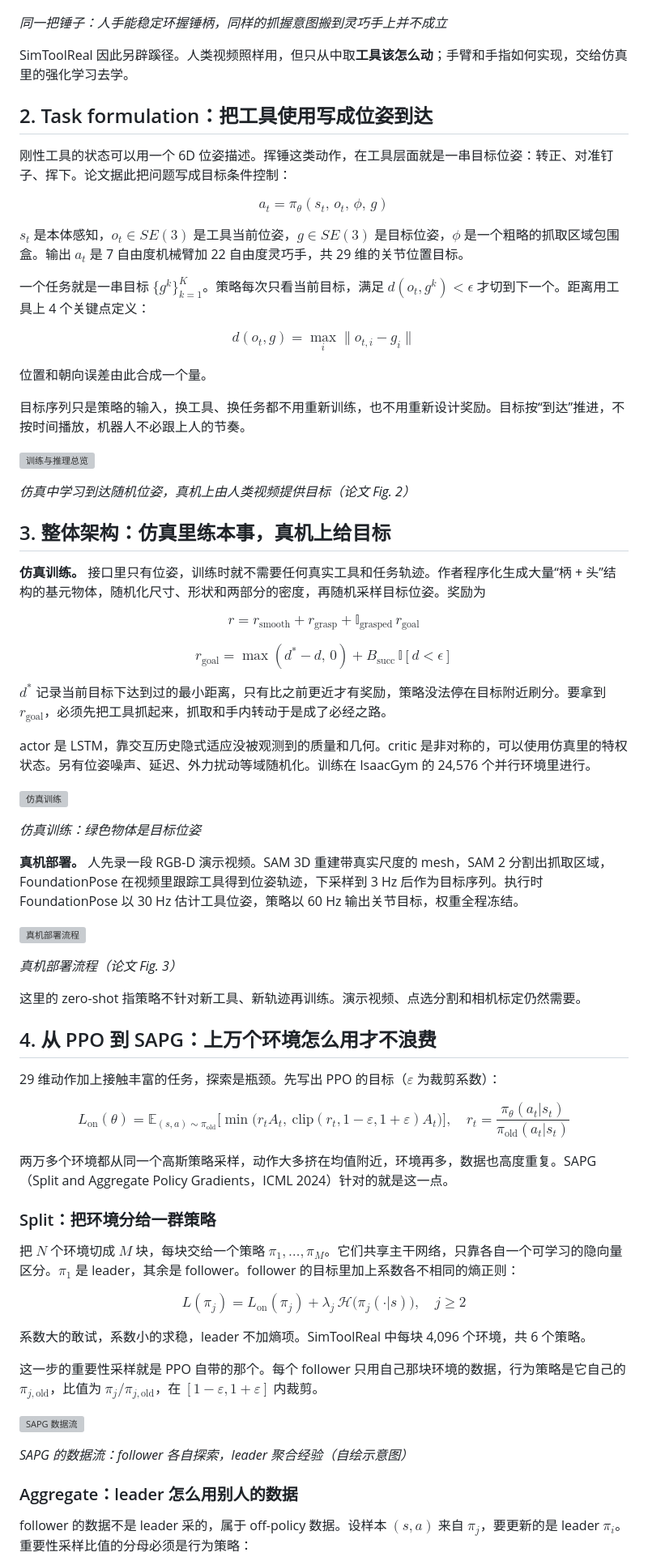
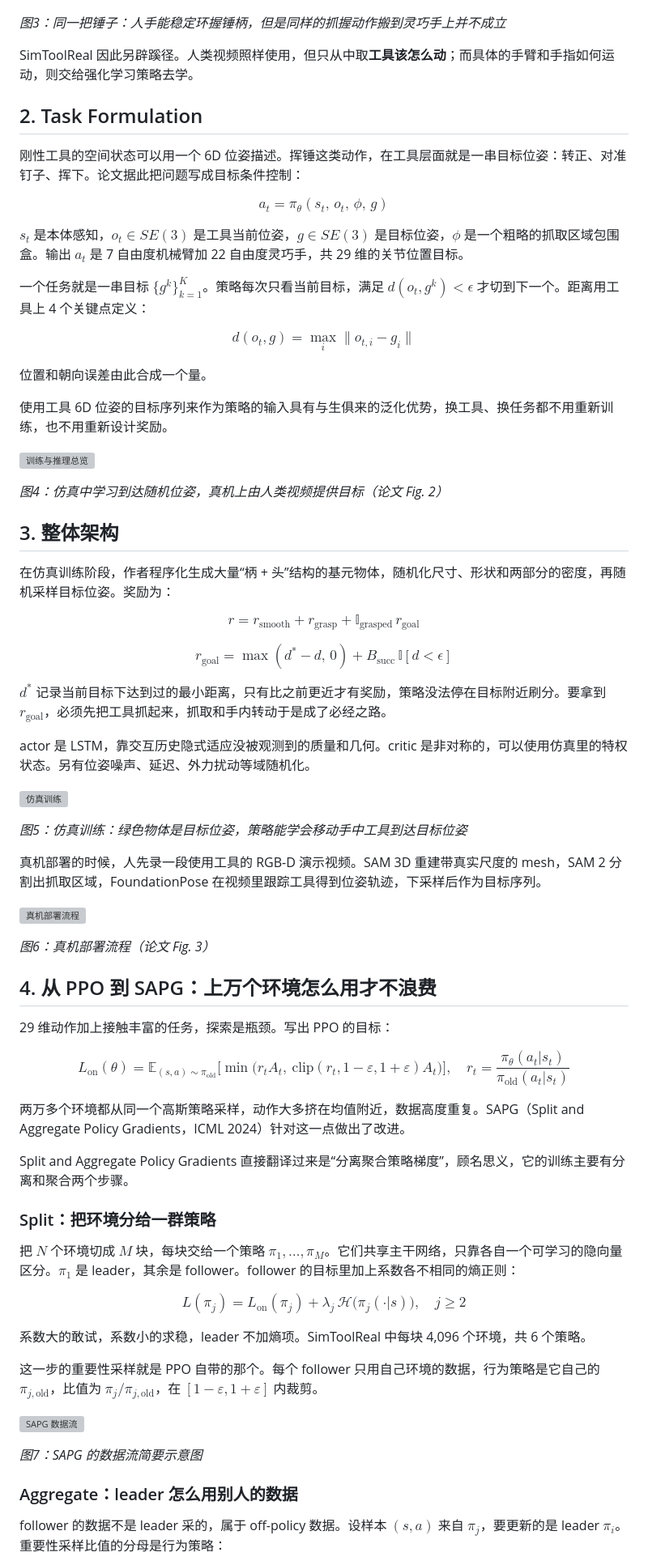
Before and after one commit to liuskywalkerjskd/simtoolreal-talk, a Markdown page: article/simtoolreal_wechat.md, the part around the change printed below. Shown: that part at 81% size. GitHub-like rendering; grey boxes are pictures that could not be loaded.

```diff
--- a/article/simtoolreal_wechat.md
+++ b/article/simtoolreal_wechat.md
@@ -20,77 +22,89 @@
 
 ![人手与灵巧手抓握同一把锤子](img/hammer_grasp_pair.jpg)
 
-*同一把锤子：人手能稳定环握锤柄，同样的抓握意图搬到灵巧手上并不成立*
+*图3：同一把锤子：人手能稳定环握锤柄，但是同样的抓握动作搬到灵巧手上并不成立*
 
-SimToolReal 因此另辟蹊径。人类视频照样用，但只从中取**工具该怎么动**；手臂和手指如何实现，交给仿真里的强化学习去学。
+SimToolReal 因此另辟蹊径。人类视频照样使用，但只从中取**工具该怎么动**；而具体的手臂和手指如何运动，则交给强化学习策略去学。
 
-## 2. Task formulation：把工具使用写成位姿到达
+## 2. Task Formulation
 
-刚性工具的状态可以用一个 6D 位姿描述。挥锤这类动作，在工具层面就是一串目标位姿：转正、对准钉子、挥下。论文据此把问题写成目标条件控制：
+刚性工具的空间状态可以用一个 6D 位姿描述。挥锤这类动作，在工具层面就是一串目标位姿：转正、对准钉子、挥下。论文据此把问题写成目标条件控制：
 
-$$a_t=\pi_\theta(s_t,\,o_t,\,\phi,\,g)$$
+$$
+a_t=\pi_\theta(s_t,\,o_t,\,\phi,\,g)
+$$
 
 $s_t$ 是本体感知，$o_t\in SE(3)$ 是工具当前位姿，$g\in SE(3)$ 是目标位姿，$\phi$ 是一个粗略的抓取区域包围盒。输出 $a_t$ 是 7 自由度机械臂加 22 自由度灵巧手，共 29 维的关节位置目标。
 
 一个任务就是一串目标 $\{g^k\}_{k=1}^{K}$。策略每次只看当前目标，满足 $d(o_t,g^k)<\epsilon$ 才切到下一个。距离用工具上 4 个关键点定义：
 
-$$d(o_t,g)=\max_i\lVert o_{t,i}-g_i\rVert$$
+$$
+d(o_t,g)=\max_i\lVert o_{t,i}-g_i\rVert
+$$
 
 位置和朝向误差由此合成一个量。
 
-目标序列只是策略的输入，换工具、换任务都不用重新训练，也不用重新设计奖励。目标按“到达”推进，不按时间播放，机器人不必跟上人的节奏。
+使用工具 6D 位姿的目标序列来作为策略的输入具有与生俱来的泛化优势，换工具、换任务都不用重新训练，也不用重新设计奖励。
 
 ![训练与推理总览](img/fig02.png)
 
-*仿真中学习到达随机位姿，真机上由人类视频提供目标（论文 Fig. 2）*
+*图4：仿真中学习到达随机位姿，真机上由人类视频提供目标（论文 Fig. 2）*
 
-## 3. 整体架构：仿真里练本事，真机上给目标
+## 3. 整体架构
 
-**仿真训练。** 接口里只有位姿，训练时就不需要任何真实工具和任务轨迹。作者程序化生成大量“柄 + 头”结构的基元物体，随机化尺寸、形状和两部分的密度，再随机采样目标位姿。奖励为
+在仿真训练阶段，作者程序化生成大量“柄 + 头”结构的基元物体，随机化尺寸、形状和两部分的密度，再随机采样目标位姿。奖励为：
 
-$$r=r_{\text{smooth}}+r_{\text{grasp}}+\mathbb{I}_{\text{grasped}}\,r_{\text{goal}}$$
+$$
+r=r_{\text{smooth}}+r_{\text{grasp}}+\mathbb{I}_{\text{grasped}}\,r_{\text{goal}}
+$$
 
-$$r_{\text{goal}}=\max(d^*-d,\,0)+B_{\text{succ}}\,\mathbb{I}[d<\epsilon]$$
+$$
+r_{\text{goal}}=\max(d^*-d,\,0)+B_{\text{succ}}\,\mathbb{I}[d<\epsilon]
+$$
 
 $d^*$ 记录当前目标下达到过的最小距离，只有比之前更近才有奖励，策略没法停在目标附近刷分。要拿到 $r_{\text{goal}}$，必须先把工具抓起来，抓取和手内转动于是成了必经之路。
 
-actor 是 LSTM，靠交互历史隐式适应没被观测到的质量和几何。critic 是非对称的，可以使用仿真里的特权状态。另有位姿噪声、延迟、外力扰动等域随机化。训练在 IsaacGym 的 24,576 个并行环境里进行。
+actor 是 LSTM，靠交互历史隐式适应没被观测到的质量和几何。critic 是非对称的，可以使用仿真里的特权状态。另有位姿噪声、延迟、外力扰动等域随机化。
 
 ![仿真训练](img/training.gif)
 
-*仿真训练：绿色物体是目标位姿*
+*图5：仿真训练：绿色物体是目标位姿，策略能学会移动手中工具到达目标位姿*
 
-**真机部署。** 人先录一段 RGB-D 演示视频。SAM 3D 重建带真实尺度的 mesh，SAM 2 分割出抓取区域，FoundationPose 在视频里跟踪工具得到位姿轨迹，下采样到 3 Hz 后作为目标序列。执行时 FoundationPose 以 30 Hz 估计工具位姿，策略以 60 Hz 输出关节目标，权重全程冻结。
+真机部署的时候，人先录一段使用工具的 RGB-D 演示视频。SAM 3D 重建带真实尺度的 mesh，SAM 2 分割出抓取区域，FoundationPose 在视频里跟踪工具得到位姿轨迹，下采样后作为目标序列。
 
 ![真机部署流程](img/fig03.png)
 
-*真机部署流程（论文 Fig. 3）*
-
-这里的 zero-shot 指策略不针对新工具、新轨迹再训练。演示视频、点选分割和相机标定仍然需要。
+*图6：真机部署流程（论文 Fig. 3）*
 
 ## 4. 从 PPO 到 SAPG：上万个环境怎么用才不浪费
 
-29 维动作加上接触丰富的任务，探索是瓶颈。先写出 PPO 的目标（$\varepsilon$ 为裁剪系数）：
+29 维动作加上接触丰富的任务，探索是瓶颈。写出 PPO 的目标：
 
-$$L_{\text{on}}(\theta)=\mathbb{E}_{(s,a)\sim\pi_{\text{old}}}\Big[\min\big(r_tA_t,\ \text{clip}(r_t,1-\varepsilon,1+\varepsilon)A_t\big)\Big],\quad r_t=\frac{\pi_\theta(a_t|s_t)}{\pi_{\text{old}}(a_t|s_t)}$$
+$$
+L_{\text{on}}(\theta)=\mathbb{E}_{(s,a)\sim\pi_{\text{old}}}\Big[\min\big(r_tA_t,\ \text{clip}(r_t,1-\varepsilon,1+\varepsilon)A_t\big)\Big],\quad r_t=\frac{\pi_\theta(a_t|s_t)}{\pi_{\text{old}}(a_t|s_t)}
+$$
 
-两万多个环境都从同一个高斯策略采样，动作大多挤在均值附近，环境再多，数据也高度重复。SAPG（Split and Aggregate Policy Gradients，ICML 2024）针对的就是这一点。
+两万多个环境都从同一个高斯策略采样，动作大多挤在均值附近，数据高度重复。SAPG（Split and Aggregate Policy Gradients，ICML 2024）针对这一点做出了改进。
+
+Split and Aggregate Policy Gradients 直接翻译过来是“分离聚合策略梯度”，顾名思义，它的训练主要有分离和聚合两个步骤。
 
 ### Split：把环境分给一群策略
 
 把 $N$ 个环境切成 $M$ 块，每块交给一个策略 $\pi_1,\dots,\pi_M$。它们共享主干网络，只靠各自一个可学习的隐向量区分。$\pi_1$ 是 leader，其余是 follower。follower 的目标里加上系数各不相同的熵正则：
 
-$$L(\pi_j)=L_{\text{on}}(\pi_j)+\lambda_j\,\mathcal{H}\big(\pi_j(\cdot|s)\big),\quad j\ge 2$$
+$$
+L(\pi_j)=L_{\text{on}}(\pi_j)+\lambda_j\,\mathcal{H}\big(\pi_j(\cdot|s)\big),\quad j\ge 2
+$$
 
 系数大的敢试，系数小的求稳，leader 不加熵项。SimToolReal 中每块 4,096 个环境，共 6 个策略。
 
-这一步的重要性采样就是 PPO 自带的那个。每个 follower 只用自己那块环境的数据，行为策略是它自己的 $\pi_{j,\text{old}}$，比值为 $\pi_j/\pi_{j,\text{old}}$，在 $[1-\varepsilon,1+\varepsilon]$ 内裁剪。
+这一步的重要性采样就是 PPO 自带的那个。每个 follower 只用自己环境的数据，行为策略是它自己的 $\pi_{j,\text{old}}$，比值为 $\pi_j/\pi_{j,\text{old}}$，在 $[1-\varepsilon,1+\varepsilon]$ 内裁剪。
 
 ![SAPG 数据流](img/sapg.png)
 
-*SAPG 的数据流：follower 各自探索，leader 聚合经验（自绘示意图）*
+*图7：SAPG 的数据流简要示意图*
 
 ### Aggregate：leader 怎么用别人的数据
 
-follower 的数据不是 leader 采的，属于 off-policy 数据。设样本 $(s,a)$ 来自 $\pi_j$，要更新的是 leader $\pi_i$。重要性采样比值的分母必须是行为策略：
+follower 的数据不是 leader 采的，属于 off-policy 数据。设样本 $(s,a)$ 来自 $\pi_j$，要更新的是 leader $\pi_i$。重要性采样比值的分母是行为策略：
 
```
Also changed, not shown: other parts of article/simtoolreal_wechat.md (+24 -44 lines), article/image/simtoolreal_wechat/1794329500442.png (added).
